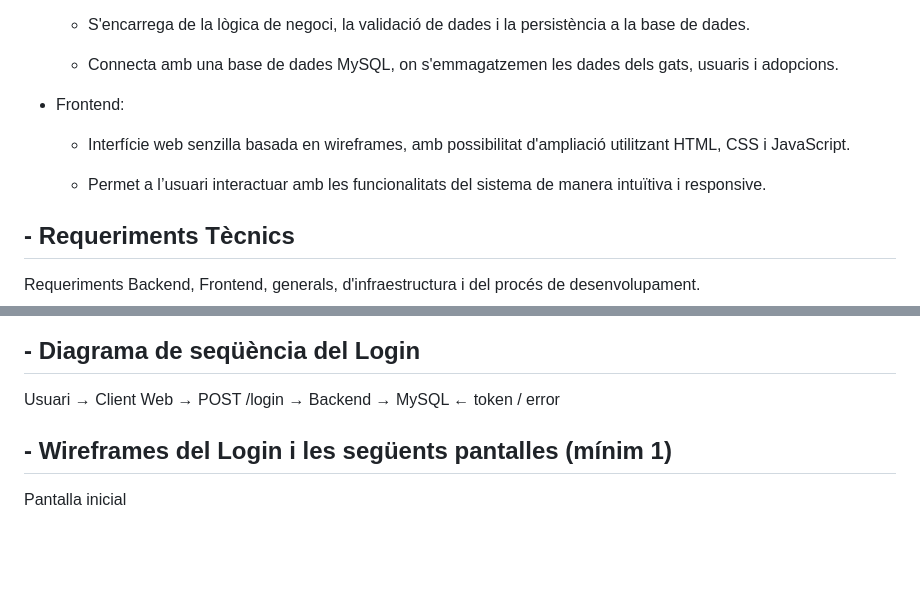
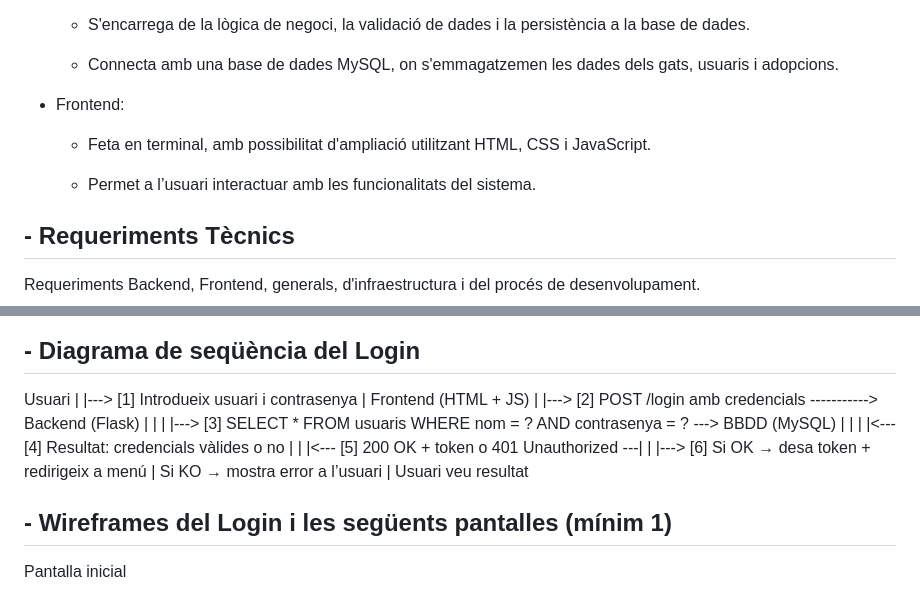
Before and after one commit to lauragrr1/Projecte-Entorns, a Markdown page: README.md, 2 parts joined by grey strips. Rendered like a GitHub page; blank space fills up the shorter version.

```diff
--- a/README.md
+++ b/README.md
@@ -32,9 +32,9 @@ L’aplicació està basada en una arquitectura client-servidor:
 
 - Frontend:
 
-    - Interfície web senzilla basada en wireframes, amb possibilitat d'ampliació utilitzant HTML, CSS i JavaScript.
+    - Feta en terminal, amb possibilitat d'ampliació utilitzant HTML, CSS i JavaScript.
 
-    - Permet a l’usuari interactuar amb les funcionalitats del sistema de manera intuïtiva i responsive.
+    - Permet a l’usuari interactuar amb les funcionalitats del sistema.
 
 ## - Requeriments Tècnics
 
@@ -76,9 +76,24 @@ En local PHPMyAdmin
 ![FrontEnd](frontEnd.PNG)
 
 ## - Diagrama de seqüència del Login
-
-Usuari → Client Web → POST /login → Backend → MySQL
-                             ← token / error
+Usuari
+  |
+  |---> [1] Introdueix usuari i contrasenya
+  |
+Frontend (HTML + JS)
+  |
+  |---> [2] POST /login amb credencials -----------> Backend (Flask)
+  |                                                |
+  |                                                |---> [3] SELECT * FROM usuaris WHERE nom = ? AND contrasenya = ? ---> BBDD (MySQL)
+  |                                                |
+  |                                                |<--- [4] Resultat: credencials vàlides o no
+  |                                                |
+  |<--- [5] 200 OK + token  o  401 Unauthorized ---|
+  |
+  |---> [6] Si OK → desa token + redirigeix a menú
+  |       Si KO → mostra error a l’usuari
+  |
+Usuari veu resultat
 
 
 ## - Wireframes del Login i les següents pantalles (mínim 1)
```
